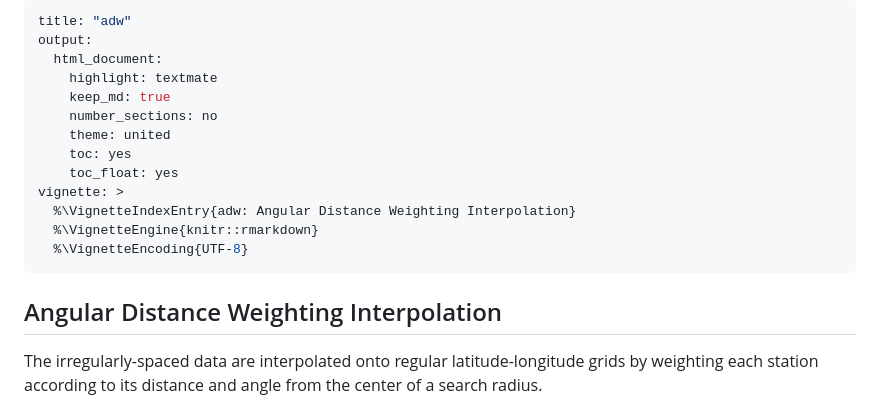
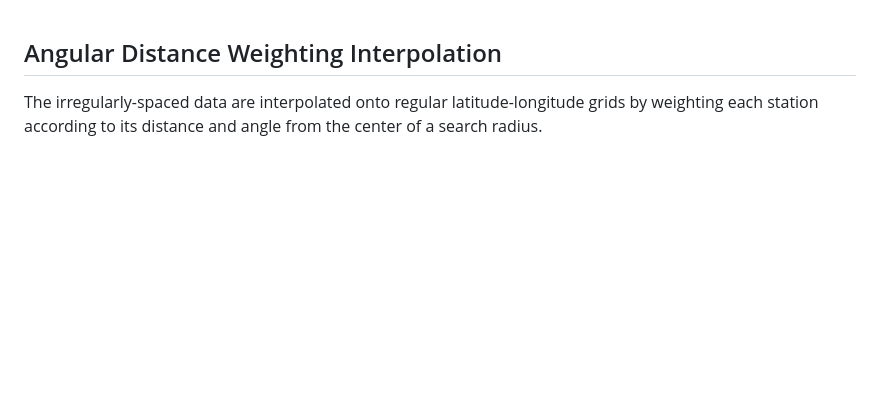
Before and after one commit to PanfengZhang/adw, a Markdown page: README.md, the part around the change. Drawn GitHub-style; blank space fills up the shorter version.

Commit message:
Initial commit

```diff
--- a/README.md
+++ b/README.md
@@ -1,22 +1,3 @@
----
-title: "adw"
-output:
-  html_document:
-    highlight: textmate
-    keep_md: true
-    number_sections: no
-    theme: united
-    toc: yes
-    toc_float: yes
-vignette: >
-  %\VignetteIndexEntry{adw: Angular Distance Weighting Interpolation}
-  %\VignetteEngine{knitr::rmarkdown}
-  %\VignetteEncoding{UTF-8}
----
-
-
-
-
 ## Angular Distance Weighting Interpolation
 
 The irregularly-spaced data are interpolated onto regular latitude-longitude grids by weighting each station according to its distance and angle from the center of a search radius.
```
